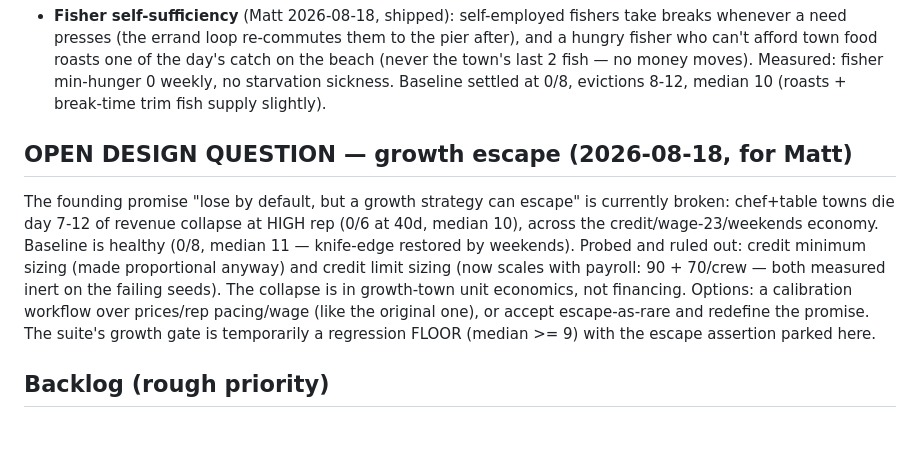
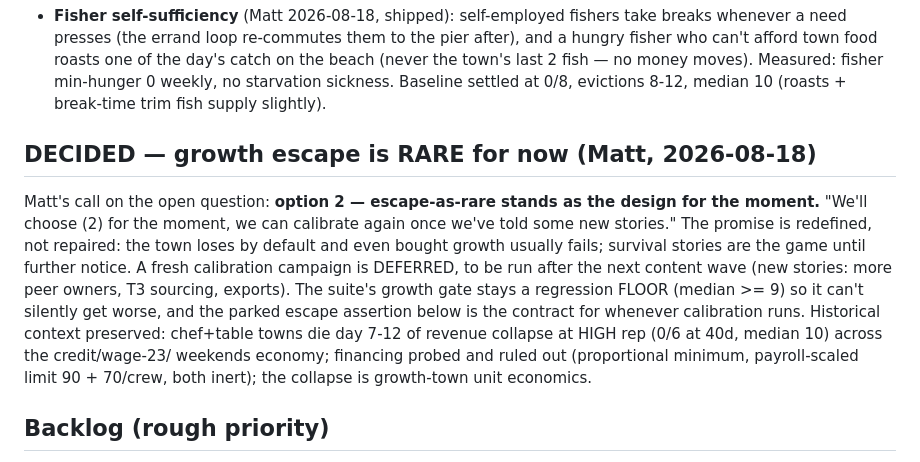
Before and after one commit to groblegark/crab-shack-3, a Markdown page: PLAN.md, the part around the change. Drawn GitHub-style; blank space fills up the shorter version.

Commit message:
PLAN: Matt's call — escape-as-rare stands; calibration deferred until new stories

```diff
--- a/PLAN.md
+++ b/PLAN.md
@@ -325,18 +325,21 @@ first, connect later. Don't build the network before the node is beautiful.
   sickness. Baseline settled at 0/8, evictions 8-12, median 10 (roasts +
   break-time trim fish supply slightly).
 
-## OPEN DESIGN QUESTION — growth escape (2026-08-18, for Matt)
-The founding promise "lose by default, but a growth strategy can escape" is
-currently broken: chef+table towns die day 7-12 of revenue collapse at HIGH
-rep (0/6 at 40d, median 10), across the credit/wage-23/weekends economy.
-Baseline is healthy (0/8, median 11 — knife-edge restored by weekends).
-Probed and ruled out: credit minimum sizing (made proportional anyway) and
-credit limit sizing (now scales with payroll: 90 + 70/crew — both measured
-inert on the failing seeds). The collapse is in growth-town unit economics,
-not financing. Options: a calibration workflow over prices/rep pacing/wage
-(like the original one), or accept escape-as-rare and redefine the promise.
-The suite's growth gate is temporarily a regression FLOOR (median >= 9) with
-the escape assertion parked here.
+## DECIDED — growth escape is RARE for now (Matt, 2026-08-18)
+Matt's call on the open question: **option 2 — escape-as-rare stands as the
+design for the moment.** "We'll choose (2) for the moment, we can calibrate
+again once we've told some new stories." The promise is redefined, not
+repaired: the town loses by default and even bought growth usually fails;
+survival stories are the game until further notice. A fresh calibration
+campaign is DEFERRED, to be run after the next content wave (new stories:
+more peer owners, T3 sourcing, exports). The suite's growth gate stays a
+regression FLOOR (median >= 9) so it can't silently get worse, and the
+parked escape assertion below is the contract for whenever calibration runs.
+Historical context preserved: chef+table towns die day 7-12 of revenue
+collapse at HIGH rep (0/6 at 40d, median 10) across the credit/wage-23/
+weekends economy; financing probed and ruled out (proportional minimum,
+payroll-scaled limit 90 + 70/crew, both inert); the collapse is growth-town
+unit economics.
 
 ## Backlog (rough priority)
 1. **Business settings** — per-business config (staff-meal pricing
```
